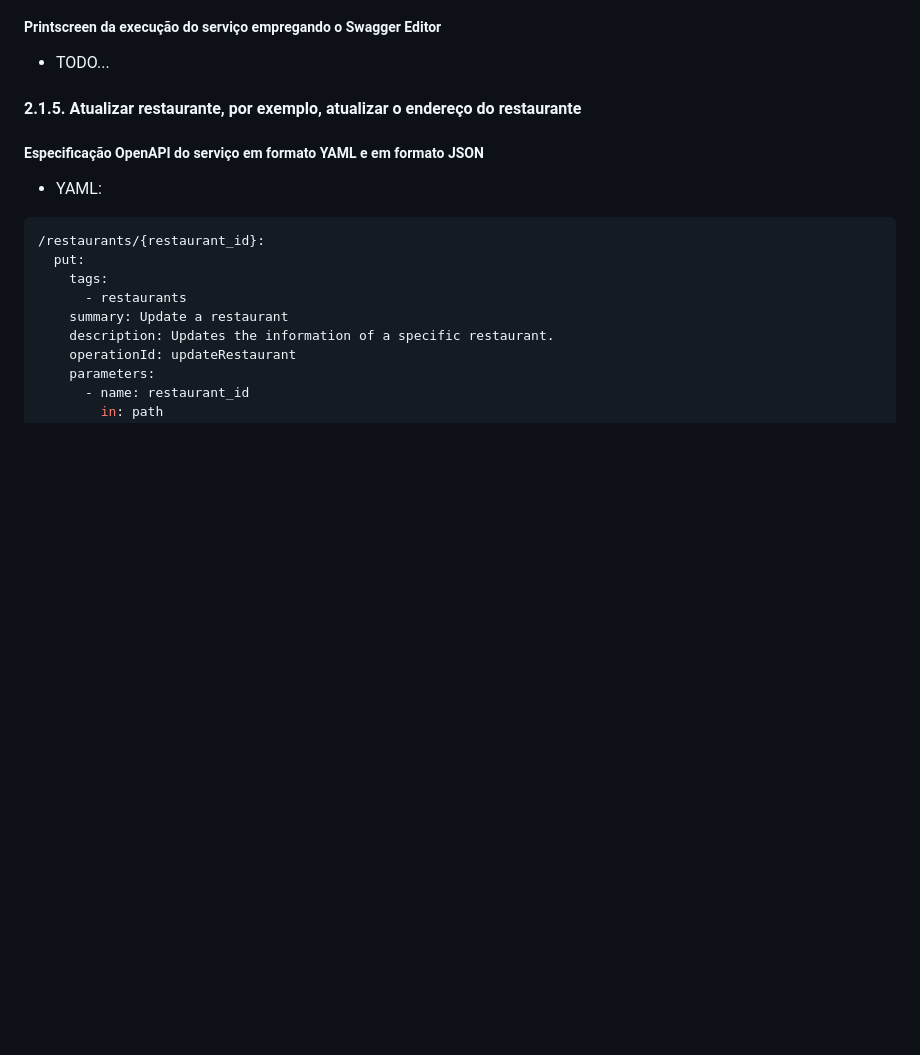
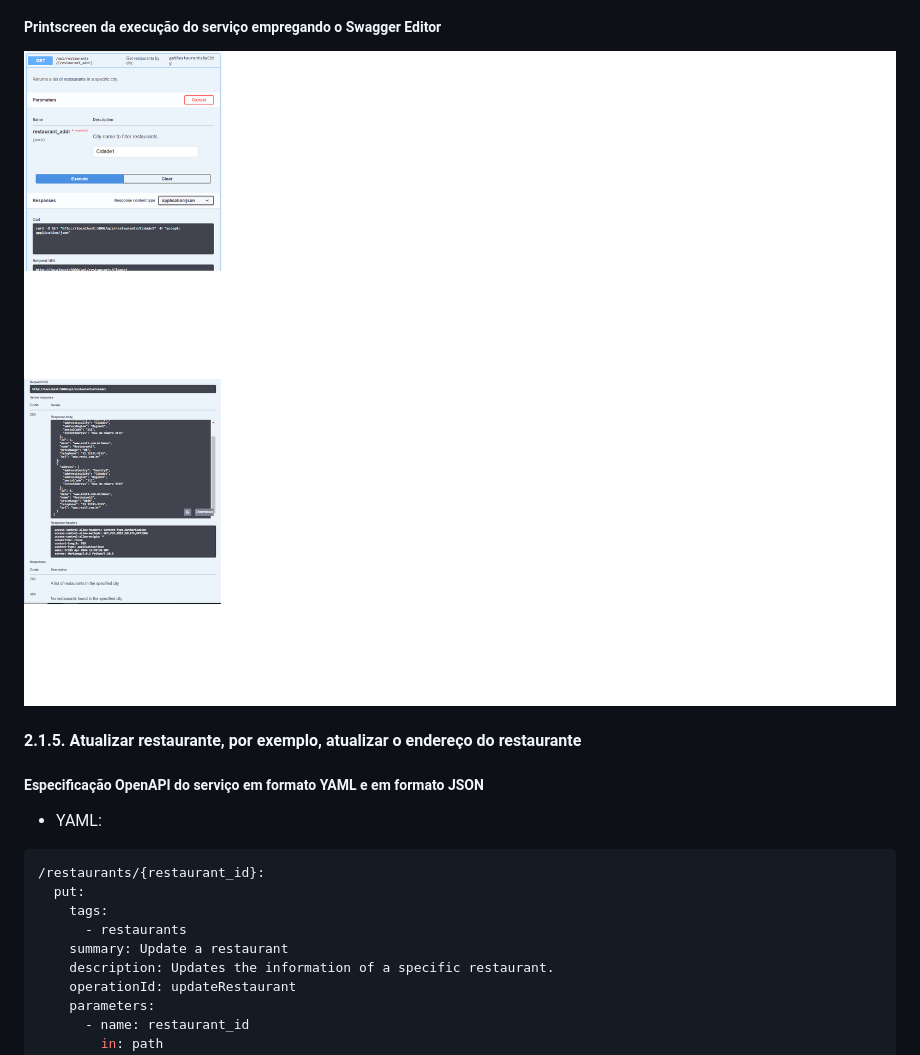
Before and after one commit to LuisCarlosRojasTorres/MSA, a Markdown page: Trabalho3.md, the part around the change printed below. Drawn GitHub-style; pictures changed too: images/T3-GETAD-SW-R.png (added), images/T3-GETAD-SW-S.png (added); blank space fills up the shorter version.

```diff
--- a/Trabalho3.md
+++ b/Trabalho3.md
@@ -263,6 +460,6 @@ components:
 ##### Printscreen da execução do serviço empregando o Swagger Editor
-- TODO...
-
+![](/images/T3-GETAD-SW-R.png)
+![](/images/T3-GETAD-SW-S.png)
 ####  2.1.5. <a name='Atualizarrestauranteporexemploatualizaroendereodorestaurante'></a>Atualizar restaurante, por exemplo, atualizar o endereço do restaurante
 
 ##### Especificação OpenAPI do serviço em formato YAML e em formato JSON
```
Also changed, not shown: other parts of Trabalho3.md (+202 -5 lines), images/T3-GETAD-EDIT.png (added), images/T3-GETID-EDIT.png (added), images/T3-GETID-SW-R.png (added), images/T3-GETID-SW-S.png (added).
